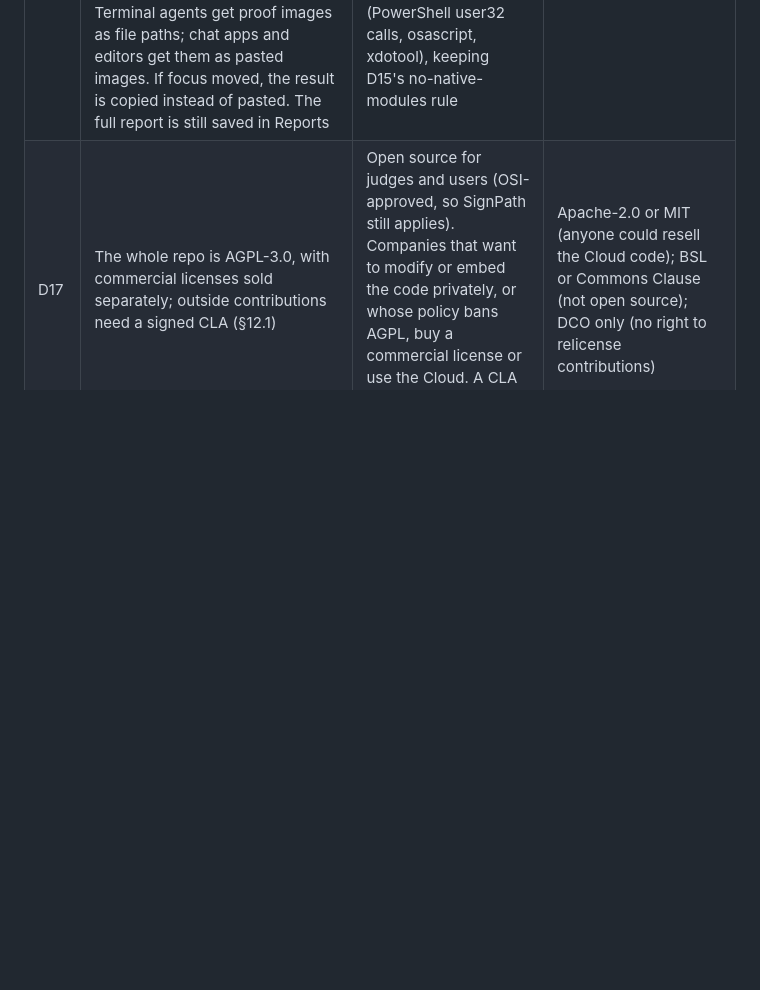
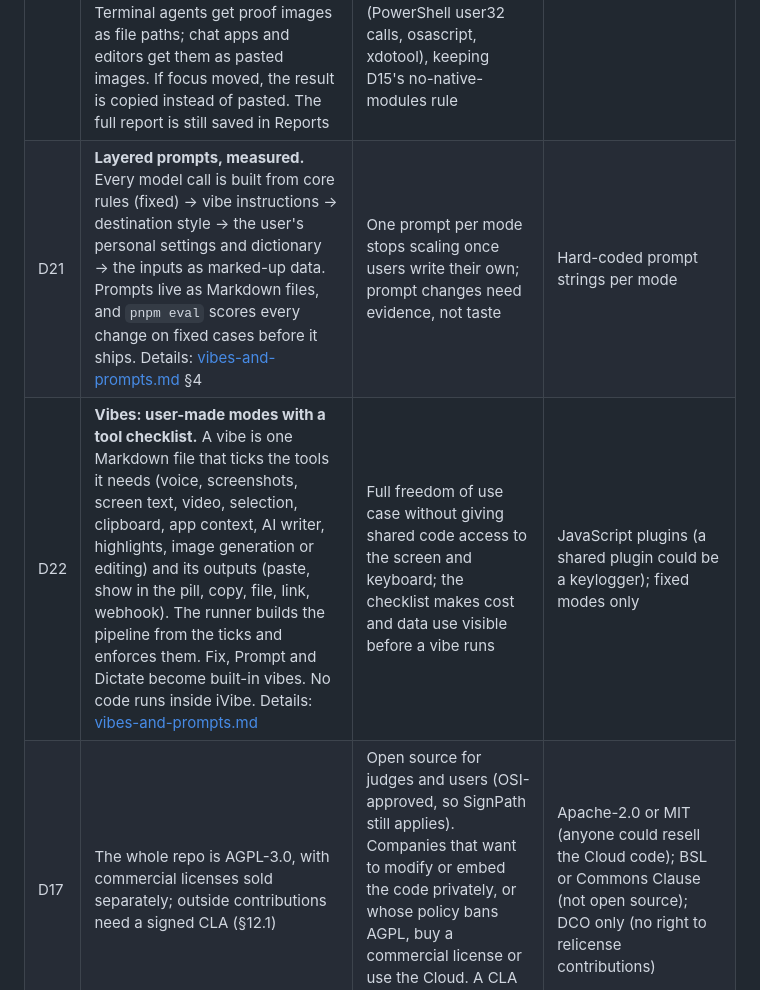
Before and after one commit to nikylogic/ivibe, a Markdown page: docs/architecture.md, the part around the change. GitHub-like rendering; blank space fills up the shorter version.

```diff
--- a/docs/architecture.md
+++ b/docs/architecture.md
@@ -106,6 +106,8 @@ Sections 0–3 hold the decisions and the big picture. Sections 4–15 are the b
 | D18 | Free testing is layered so most of it costs us nothing: sample replays and BYOK are free and unlimited; Cloud trial runs are paid from a capped trial budget, with judges' runs reserved first (§7.1) | Many users can try it while our only model money is the hackathon's API credits | Unlimited free Cloud runs; a mandatory card for trials |
 | D19 | UI built with Astryx (Meta's open-source React design system, MIT) on desktop and web | Accessible, themeable components with dark mode out of the box; one design language across apps; it is Meta tooling, which judges score | Tailwind CSS + shadcn/ui (v2.0 of this document) |
 | D20 | **Paste, don't report.** The result is pasted into the app the user was in when recording started (Claude Code, Cursor, ChatGPT, …), in one of three modes: **Fix** (screen + voice → fix prompt with proof images), **Prompt** (voice only → structured prompt) and **Dictate** (voice only → cleaned-up text). Terminal agents get proof images as file paths; chat apps and editors get them as pasted images. If focus moved, the result is copied instead of pasted. The full report is still saved in Reports | Users want the fix in their agent, not another window; voice-only modes make iVibe useful all day, not only for bugs. Detection and paste use OS tools (PowerShell user32 calls, osascript, xdotool), keeping D15's no-native-modules rule | Report-first flow (v2.x of this document) |
+| D21 | **Layered prompts, measured.** Every model call is built from core rules (fixed) → vibe instructions → destination style → the user's personal settings and dictionary → the inputs as marked-up data. Prompts live as Markdown files, and `pnpm eval` scores every change on fixed cases before it ships. Details: [vibes-and-prompts.md](vibes-and-prompts.md) §4 | One prompt per mode stops scaling once users write their own; prompt changes need evidence, not taste | Hard-coded prompt strings per mode |
+| D22 | **Vibes: user-made modes with a tool checklist.** A vibe is one Markdown file that ticks the tools it needs (voice, screenshots, screen text, video, selection, clipboard, app context, AI writer, highlights, image generation or editing) and its outputs (paste, show in the pill, copy, file, link, webhook). The runner builds the pipeline from the ticks and enforces them. Fix, Prompt and Dictate become built-in vibes. No code runs inside iVibe. Details: [vibes-and-prompts.md](vibes-and-prompts.md) | Full freedom of use case without giving shared code access to the screen and keyboard; the checklist makes cost and data use visible before a vibe runs | JavaScript plugins (a shared plugin could be a keylogger); fixed modes only |
 | D17 | The whole repo is AGPL-3.0, with commercial licenses sold separately; outside contributions need a signed CLA (§12.1) | Open source for judges and users (OSI-approved, so SignPath still applies). Companies that want to modify or embed the code privately, or whose policy bans AGPL, buy a commercial license or use the Cloud. A CLA keeps us able to dual-license | Apache-2.0 or MIT (anyone could resell the Cloud code); BSL or Commons Clause (not open source); DCO only (no right to relicense contributions) |
 
 ### 1.3 What changes from the product plan
```
Also changed, not shown: docs/vibes-and-prompts.md (added, +361 -0 lines).
